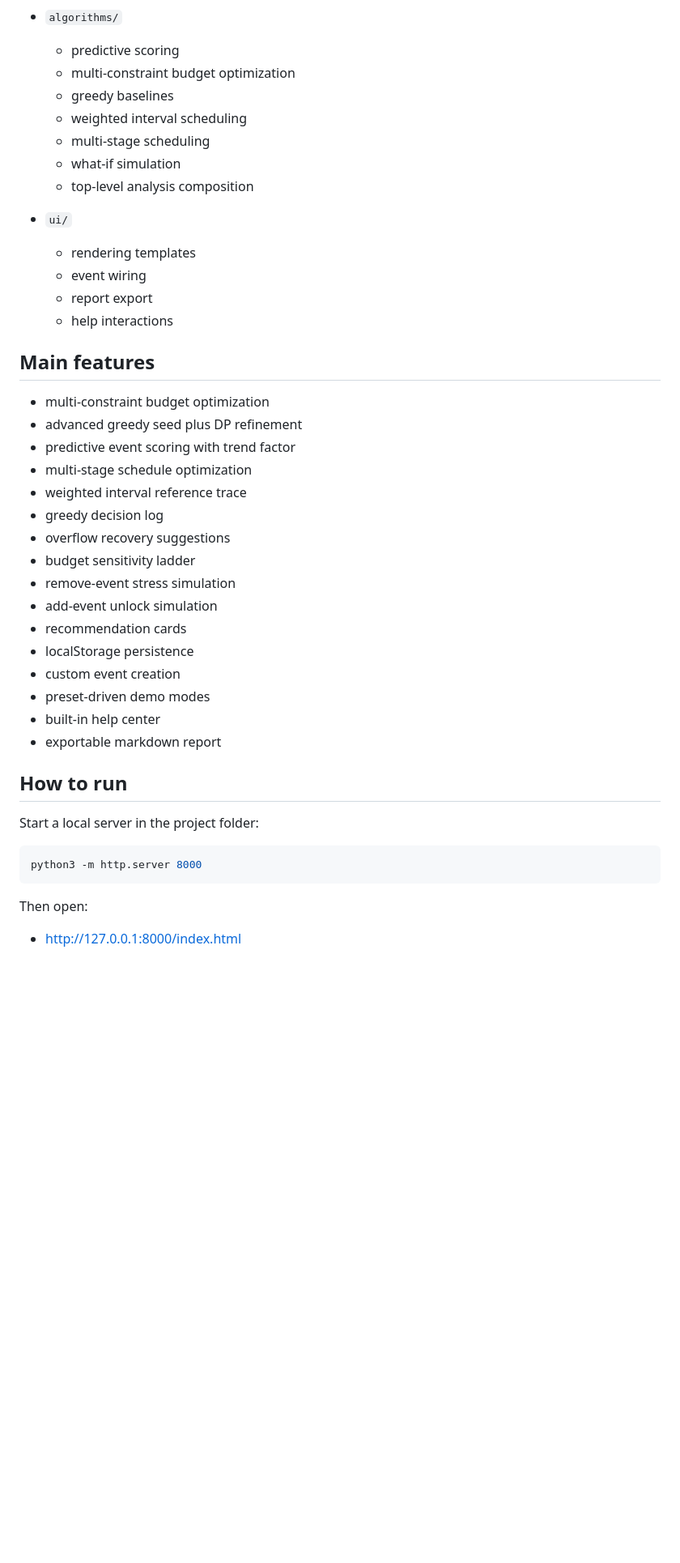
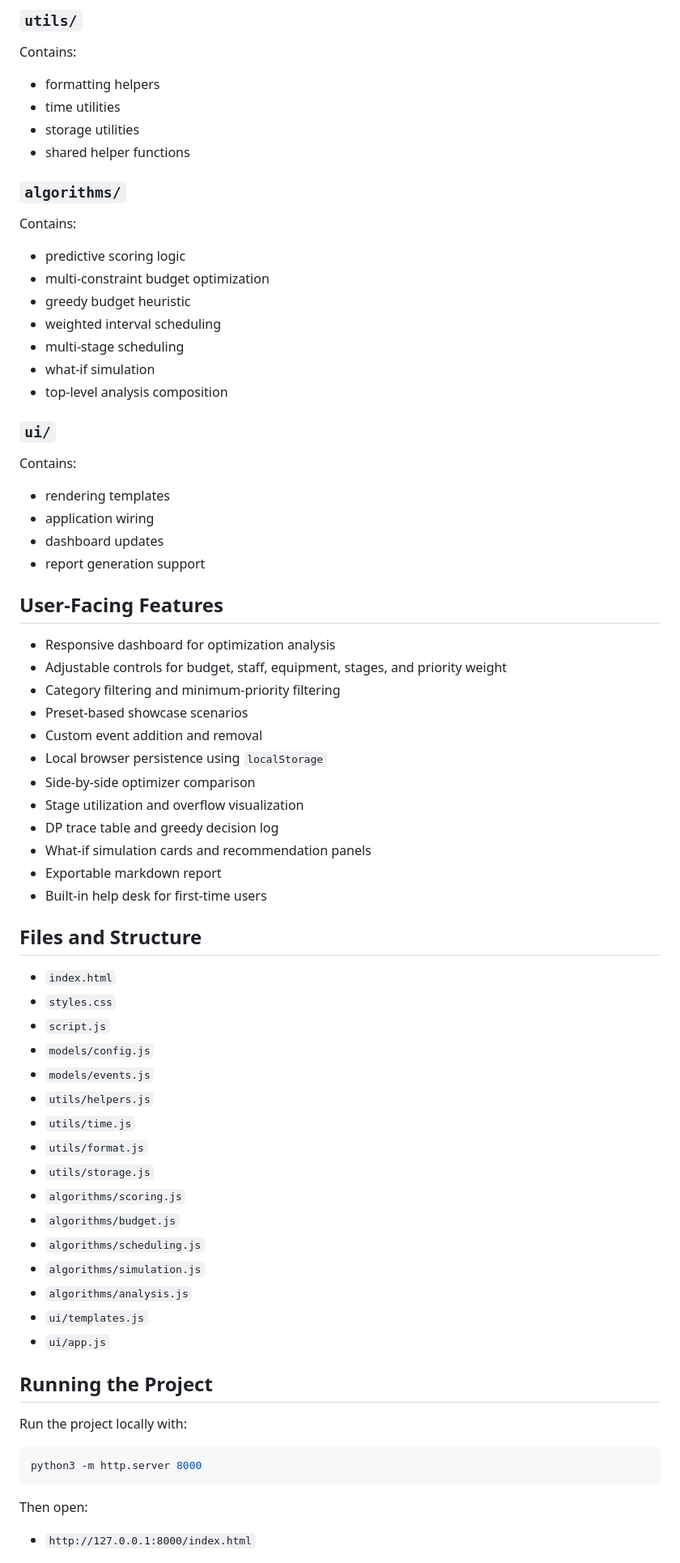
Before and after one commit to AP24110011028/campus-fest-optimizer, a Markdown page: README.md, the part around one of its changes. Shown at 81% size. GitHub-like rendering; blank space fills up the shorter version.

````diff
--- a/README.md
+++ b/README.md
@@ -202,41 +210,71 @@ The code is now modularized into:
 
-- `algorithms/`
-  - predictive scoring
-  - multi-constraint budget optimization
-  - greedy baselines
-  - weighted interval scheduling
-  - multi-stage scheduling
-  - what-if simulation
-  - top-level analysis composition
+### `utils/`
 
-- `ui/`
-  - rendering templates
-  - event wiring
-  - report export
-  - help interactions
+Contains:
 
-## Main features
+- formatting helpers
+- time utilities
+- storage utilities
+- shared helper functions
 
+### `algorithms/`
+
+Contains:
+
+- predictive scoring logic
 - multi-constraint budget optimization
-- advanced greedy seed plus DP refinement
-- predictive event scoring with trend factor
-- multi-stage schedule optimization
-- weighted interval reference trace
-- greedy decision log
-- overflow recovery suggestions
-- budget sensitivity ladder
-- remove-event stress simulation
-- add-event unlock simulation
-- recommendation cards
-- localStorage persistence
-- custom event creation
-- preset-driven demo modes
-- built-in help center
-- exportable markdown report
+- greedy budget heuristic
+- weighted interval scheduling
+- multi-stage scheduling
+- what-if simulation
+- top-level analysis composition
 
-## How to run
+### `ui/`
 
-Start a local server in the project folder:
+Contains:
+
+- rendering templates
+- application wiring
+- dashboard updates
+- report generation support
+
+## User-Facing Features
+
+- Responsive dashboard for optimization analysis
+- Adjustable controls for budget, staff, equipment, stages, and priority weight
+- Category filtering and minimum-priority filtering
+- Preset-based showcase scenarios
+- Custom event addition and removal
+- Local browser persistence using `localStorage`
+- Side-by-side optimizer comparison
+- Stage utilization and overflow visualization
+- DP trace table and greedy decision log
+- What-if simulation cards and recommendation panels
+- Exportable markdown report
+- Built-in help desk for first-time users
+
+## Files and Structure
+
+- `index.html`
+- `styles.css`
+- `script.js`
+- `models/config.js`
+- `models/events.js`
+- `utils/helpers.js`
+- `utils/time.js`
+- `utils/format.js`
+- `utils/storage.js`
+- `algorithms/scoring.js`
+- `algorithms/budget.js`
+- `algorithms/scheduling.js`
+- `algorithms/simulation.js`
+- `algorithms/analysis.js`
+- `ui/templates.js`
+- `ui/app.js`
+
+## Running the Project
+
+Run the project locally with:
 
 ```bash
 python3 -m http.server 8000
@@ -244,5 +282,5 @@ python3 -m http.server 8000
 
 Then open:
 
-- [http://127.0.0.1:8000/index.html](http://127.0.0.1:8000/index.html)
+- `http://127.0.0.1:8000/index.html`
 
````
Also changed, not shown: other parts of README.md (+147 -138 lines).
